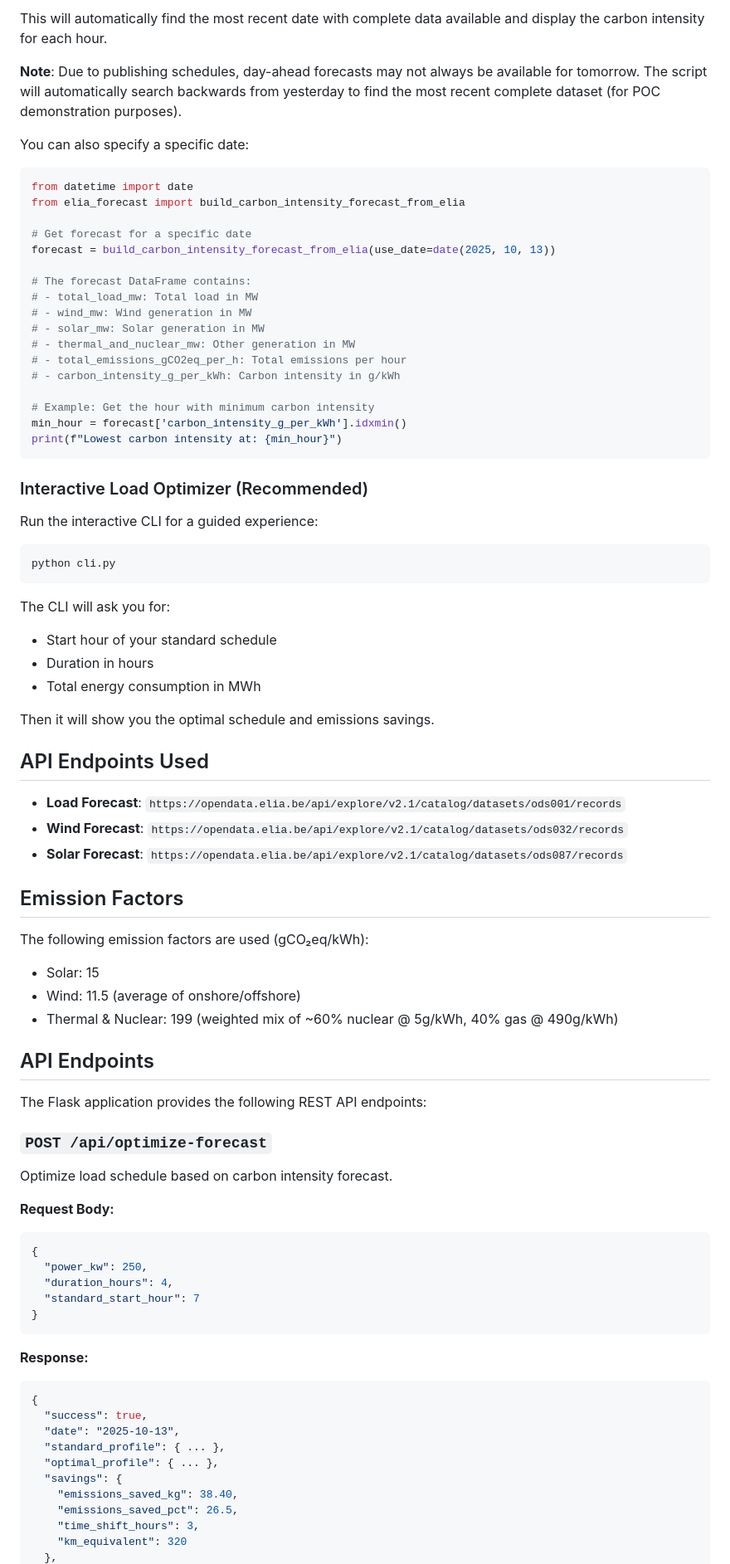
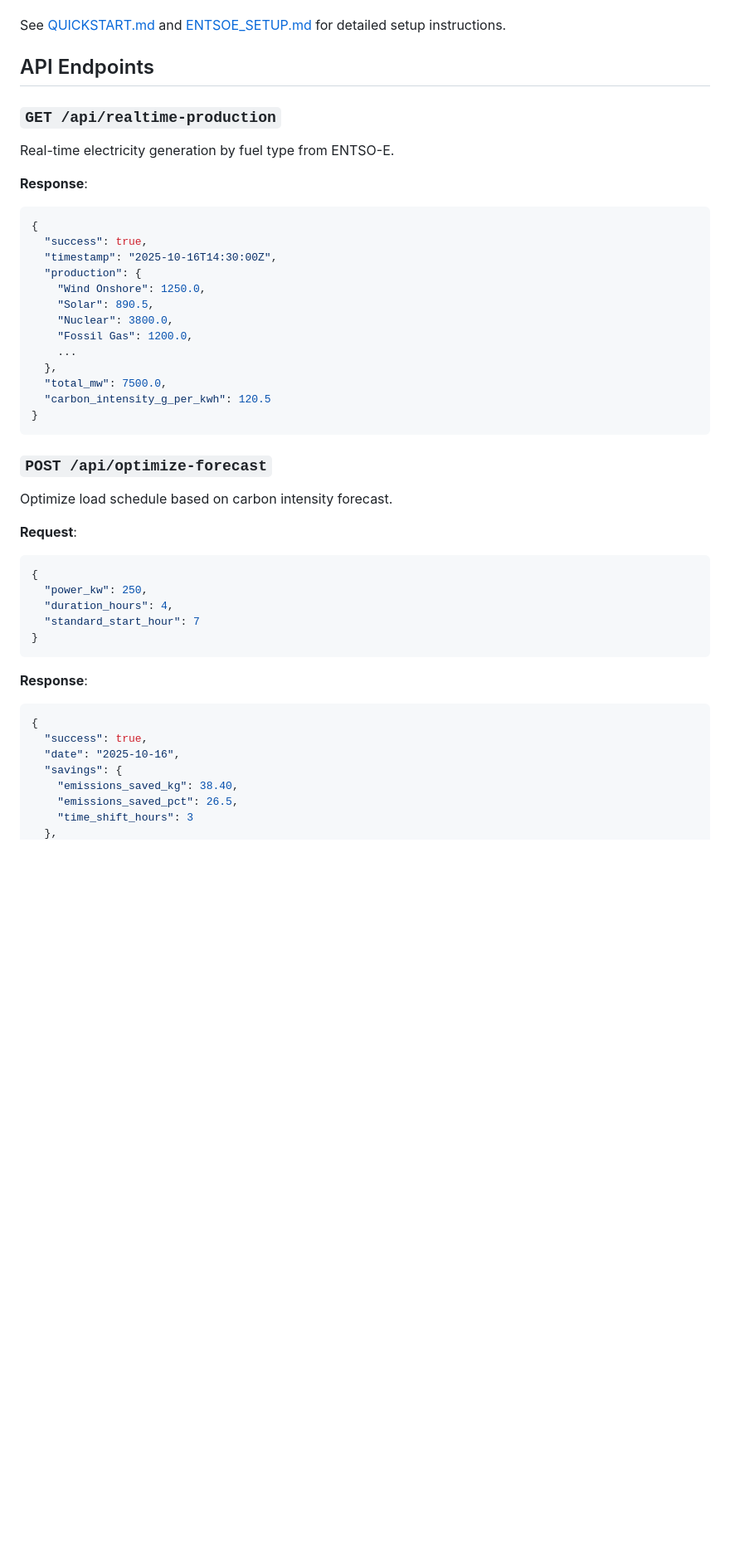
Before and after one commit to proosttom/CarbonSaver, a Markdown page: README.md, the part around one of its changes. Shown at 83% size. GitHub-like rendering; blank space fills up the shorter version.

````diff
--- a/README.md
+++ b/README.md
@@ -85,65 +37,31 @@ python elia_forecast.py
-This will automatically find the most recent date with complete data available and display the carbon intensity for each hour.
-
-**Note**: Due to publishing schedules, day-ahead forecasts may not always be available for tomorrow. The script will automatically search backwards from yesterday to find the most recent complete dataset (for POC demonstration purposes).
-
-You can also specify a specific date:
-
-```python
-from datetime import date
-from elia_forecast import build_carbon_intensity_forecast_from_elia
-
-# Get forecast for a specific date
-forecast = build_carbon_intensity_forecast_from_elia(use_date=date(2025, 10, 13))
-
-# The forecast DataFrame contains:
-# - total_load_mw: Total load in MW
-# - wind_mw: Wind generation in MW
-# - solar_mw: Solar generation in MW
-# - thermal_and_nuclear_mw: Other generation in MW
-# - total_emissions_gCO2eq_per_h: Total emissions per hour
-# - carbon_intensity_g_per_kWh: Carbon intensity in g/kWh
-
-# Example: Get the hour with minimum carbon intensity
-min_hour = forecast['carbon_intensity_g_per_kWh'].idxmin()
-print(f"Lowest carbon intensity at: {min_hour}")
-```
-
-### Interactive Load Optimizer (Recommended)
-
-Run the interactive CLI for a guided experience:
-
-```bash
-python cli.py
-```
-
-The CLI will ask you for:
-- Start hour of your standard schedule
-- Duration in hours
-- Total energy consumption in MWh
-
-Then it will show you the optimal schedule and emissions savings.
-
-## API Endpoints Used
-
-- **Load Forecast**: `https://opendata.elia.be/api/explore/v2.1/catalog/datasets/ods001/records`
-- **Wind Forecast**: `https://opendata.elia.be/api/explore/v2.1/catalog/datasets/ods032/records`
-- **Solar Forecast**: `https://opendata.elia.be/api/explore/v2.1/catalog/datasets/ods087/records`
-
-## Emission Factors
-
-The following emission factors are used (gCO₂eq/kWh):
-- Solar: 15
-- Wind: 11.5 (average of onshore/offshore)
-- Thermal & Nuclear: 199 (weighted mix of ~60% nuclear @ 5g/kWh, 40% gas @ 490g/kWh)
+See [QUICKSTART.md](QUICKSTART.md) and [ENTSOE_SETUP.md](ENTSOE_SETUP.md) for detailed setup instructions.
 
 ## API Endpoints
 
-The Flask application provides the following REST API endpoints:
+### `GET /api/realtime-production`
+Real-time electricity generation by fuel type from ENTSO-E.
+
+**Response**:
+```json
+{
+  "success": true,
+  "timestamp": "2025-10-16T14:30:00Z",
+  "production": {
+    "Wind Onshore": 1250.0,
+    "Solar": 890.5,
+    "Nuclear": 3800.0,
+    "Fossil Gas": 1200.0,
+    ...
+  },
+  "total_mw": 7500.0,
+  "carbon_intensity_g_per_kwh": 120.5
+}
+```
 
 ### `POST /api/optimize-forecast`
 Optimize load schedule based on carbon intensity forecast.
 
-**Request Body:**
+**Request**:
 ```json
 {
   "power_kw": 250,
@@ -152,16 +70,13 @@ Optimize load schedule based on carbon intensity forecast.
 }
 ```
 
-**Response:**
+**Response**:
 ```json
 {
   "success": true,
-  "date": "2025-10-13",
-  "standard_profile": { ... },
-  "optimal_profile": { ... },
+  "date": "2025-10-16",
   "savings": {
     "emissions_saved_kg": 38.40,
     "emissions_saved_pct": 26.5,
-    "time_shift_hours": 3,
-    "km_equivalent": 320
+    "time_shift_hours": 3
   },
````
Also changed, not shown: other parts of README.md (+66 -153 lines).
